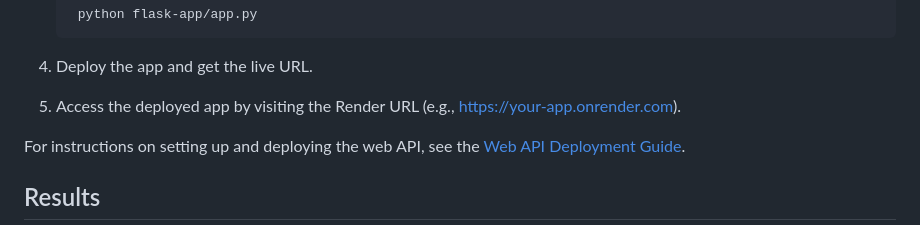
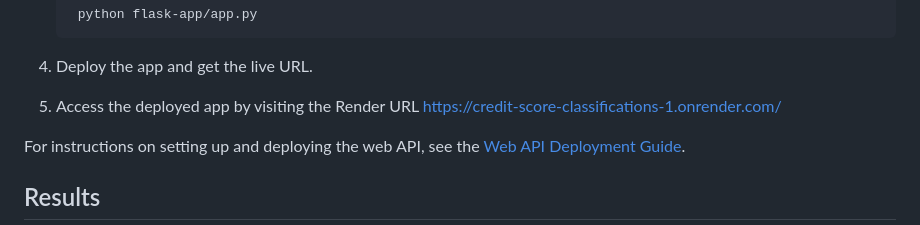
Before and after one commit to Getachew0557/Credit-Score-Classifications, a Markdown page: README.md, the part around the change. Drawn GitHub-style.

Commit message:
Update main readme

````diff
--- a/README.md
+++ b/README.md
@@ -99,7 +99,7 @@ Step-by-step instructions to deploy to Render:
      python flask-app/app.py
     ```
 4. Deploy the app and get the live URL.
-5. Access the deployed app by visiting the Render URL (e.g., https://your-app.onrender.com).
+5. Access the deployed app by visiting the Render URL https://credit-score-classifications-1.onrender.com/
 
 For instructions on setting up and deploying the web API, see the [Web API Deployment Guide](web-api/README.md).
 
````
